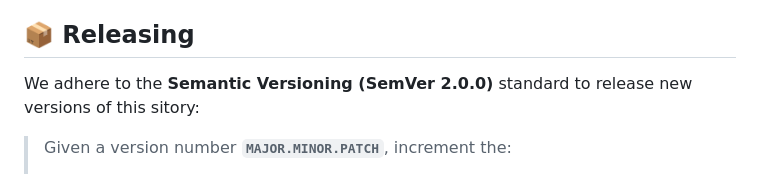
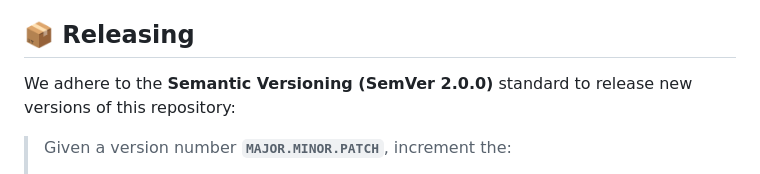
Before and after one commit to cougars-auv/cougars-dev, a Markdown page: README.md, the part around the change. GitHub-like rendering.

```diff
--- a/README.md
+++ b/README.md
@@ -80,7 +80,7 @@
 
 ## 📦 Releasing
 
-We adhere to the **Semantic Versioning (SemVer 2.0.0)** standard to release new versions of this sitory:
+We adhere to the **Semantic Versioning (SemVer 2.0.0)** standard to release new versions of this repository:
 > Given a version number **`MAJOR.MINOR.PATCH`**, increment the:
 > - **MAJOR** version when you make incompatible API changes
 > - **MINOR** version when you add functionality in a backward compatible manner
```
